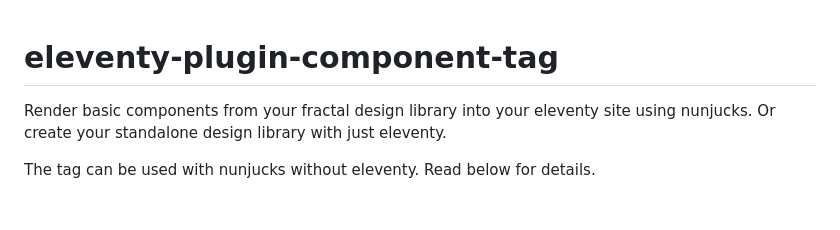
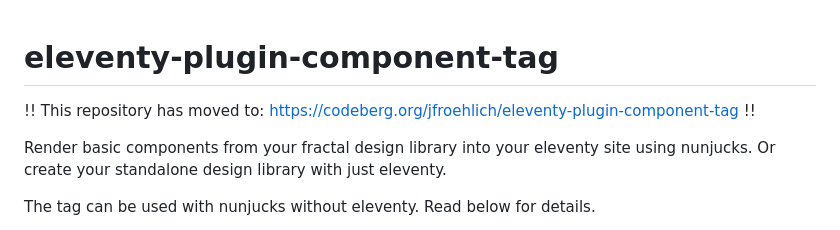
Before and after one commit to jfroehlich/eleventy-plugin-component-tag, a Markdown page: README.md, the part around the change. Drawn GitHub-style; blank space fills up the shorter version.

```diff
--- a/README.md
+++ b/README.md
@@ -1,5 +1,7 @@
 eleventy-plugin-component-tag
 ================================================================================
+
+!! This repository has moved to: https://codeberg.org/jfroehlich/eleventy-plugin-component-tag !!
 
 Render basic components from your fractal design library into your eleventy site
 using nunjucks. Or create your standalone design library with just eleventy.
```
